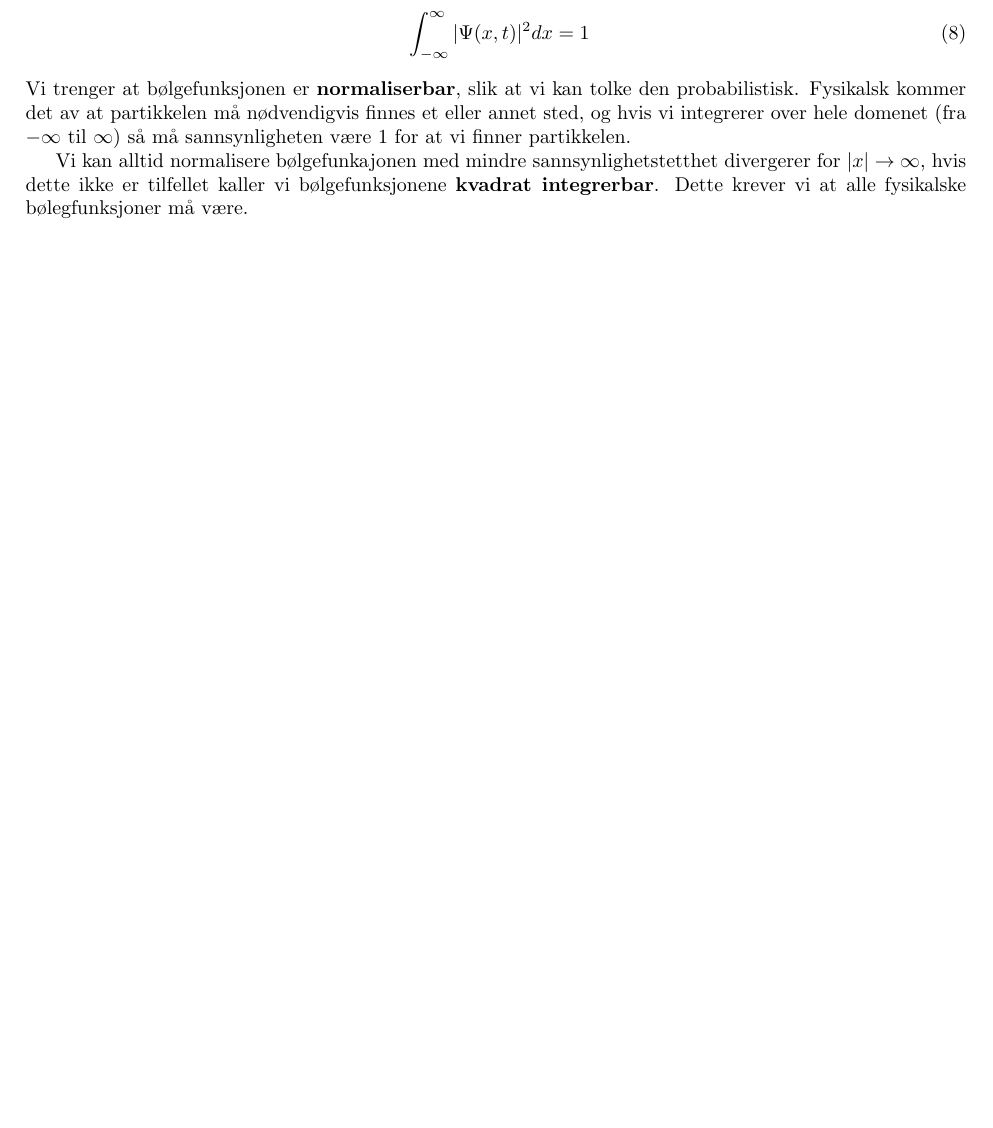
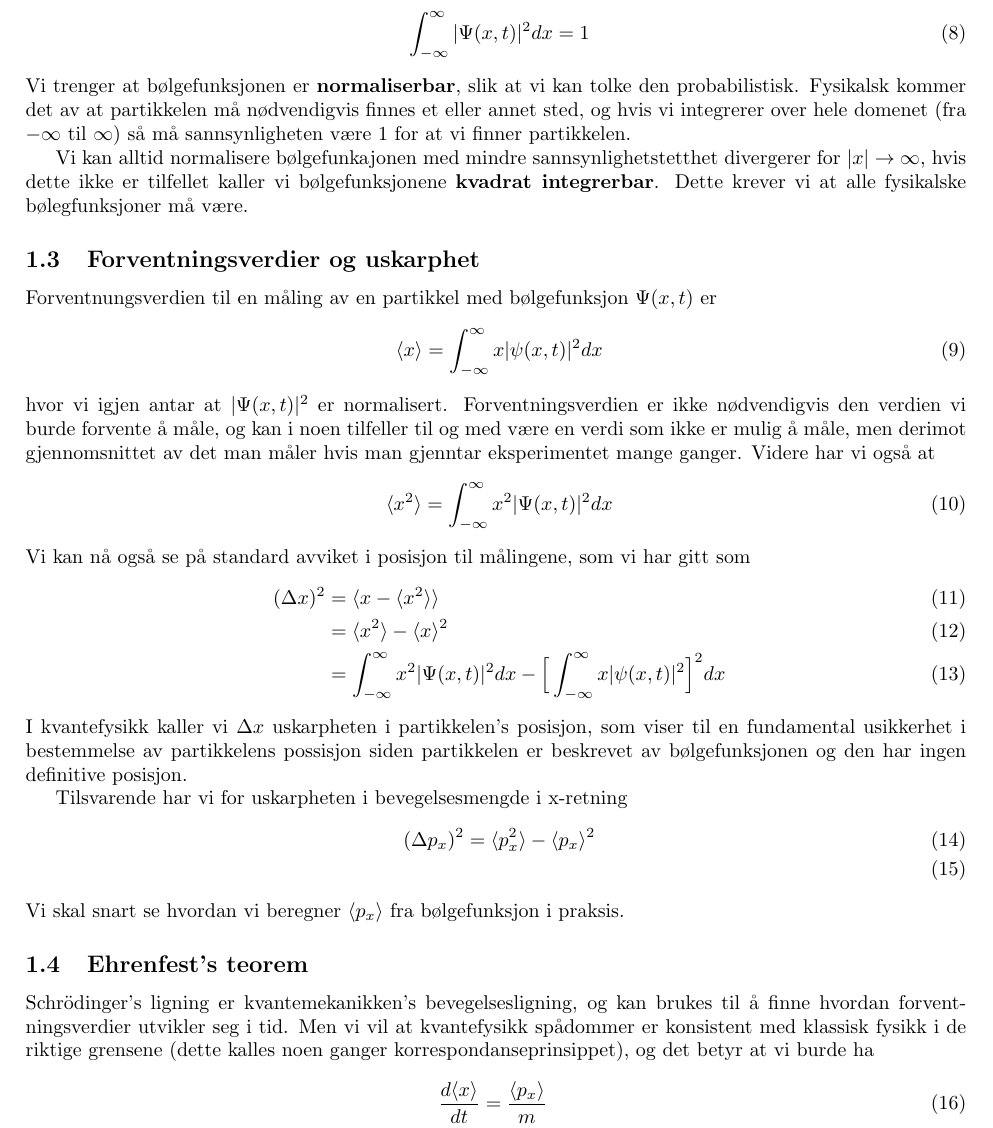
Before and after one commit to eirikama/Kvantefysikk, a LaTeX document (Lecture_2.tex): part of page 2 of 9, cut so that both start at the same text, the shorter picture padded with empty space. Compiled offline with pdfLaTeX.

Commit message:
finish expectation values and start Ehrenfest

```diff
--- a/Lecture_2.tex
+++ b/Lecture_2.tex
@@ -99,6 +99,48 @@ for at vi finner partikkelen.
 
 Vi kan alltid normalisere bølgefunkajonen med mindre sannsynlighetstetthet divergerer for
 $|x|\to \infty$, hvis dette ikke er tilfellet kaller vi bølgefunksjonene \textbf{kvadrat integrerbar}. Dette krever vi at alle fysikalske bølegfunksjoner må være.
+
+
+\subsection{Forventningsverdier og uskarphet}
+Forventnungsverdien til en måling av en partikkel med bølgefunksjon $\Psi(x,t)$ er
+\begin{align}
+	 \langle x \rangle = \int_{-\infty}^{\infty} x |\psi(x,t)|^2 dx
+\end{align}
+hvor vi igjen antar at $|\Psi(x,t)|^2$ er normalisert. Forventningsverdien er ikke nødvendigvis
+den verdien vi burde forvente å måle, og kan i noen tilfeller til og med være en verdi
+som ikke er mulig å måle, men derimot gjennomsnittet av det man måler hvis man gjenntar
+eksperimentet mange ganger.
+Videre har vi også at
+\begin{align}
+	 \langle x^2 \rangle = \int_{-\infty}^{\infty} x^2 |\Psi(x,t)|^2 dx
+\end{align}
+Vi kan nå også se på standard avviket i posisjon til målingene, som vi har gitt som
+\begin{align}
+	 (\Delta x)^2 &=  \langle x - \langle x^2 \rangle \rangle \\
+	 &=  \langle x^2 \rangle - \langle x \rangle^2 \\
+	 &=  \int_{-\infty}^{\infty} x^2 |\Psi(x,t)|^2 dx
+	 -  \Big[\int_{-\infty}^{\infty} x |\psi(x,t)|^2 \Big]^2 dx
+\end{align}
+I kvantefysikk kaller vi $\Delta x$ uskarpheten i partikkelen's posisjon, som viser til
+en fundamental usikkerhet i bestemmelse av partikkelens possisjon siden partikkelen er beskrevet av bølgefunksjonen og den har ingen definitive posisjon.
+
+Tilsvarende har vi for uskarpheten i bevegelsesmengde i x-retning
+\begin{align}
+	 (\Delta p_x)^2 =  \langle p_x^2 \rangle - \langle p_x \rangle^2 \\
+\end{align}
+Vi skal snart se hvordan vi beregner $\langle p_x \rangle$ fra bølgefunksjon i praksis.
+
+
+
+\subsection{Ehrenfest's teorem}
+Schrödinger's ligning er kvantemekanikken's bevegelsesligning, og kan brukes til å finne
+hvordan forventningsverdier utvikler seg i tid.
+Men vi vil at kvantefysikk spådommer er konsistent med klassisk fysikk i de riktige grensene
+(dette kalles noen ganger korrespondanseprinsippet), og det betyr at vi burde ha
+\begin{align}
+     \frac{d\langle x \rangle}{dt} = \frac{\langle p_x \rangle}{m}
+\end{align}
+
 
 
 \subsection{Bevaring av sannsynlighet}
```
Also changed, not shown: Lecture_2.pdf.
